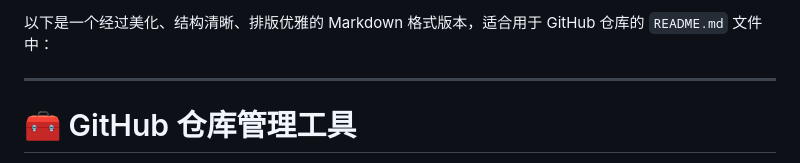
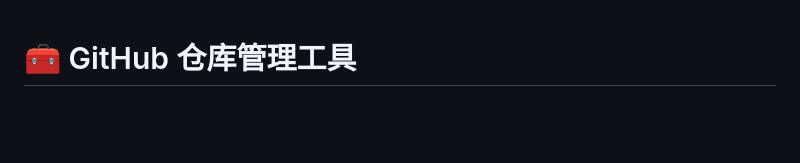
Before and after one commit to WslzGmzs/GitHub-repository, a Markdown page: README.md, the part around the change. Rendered like a GitHub page; blank space fills up the shorter version.

```diff
--- a/README.md
+++ b/README.md
@@ -1,7 +1,3 @@
-以下是一个经过美化、结构清晰、排版优雅的 Markdown 格式版本，适合用于 GitHub 仓库的 `README.md` 文件中：
-
----
-
 # 🧰 GitHub 仓库管理工具
 
 > 一个轻量级的 GitHub 仓库管理工具，支持登录、浏览、上传、下载、删除等操作，并提供 GitHub Pages 托管、GitHub Actions 触发等高级功能。
```
